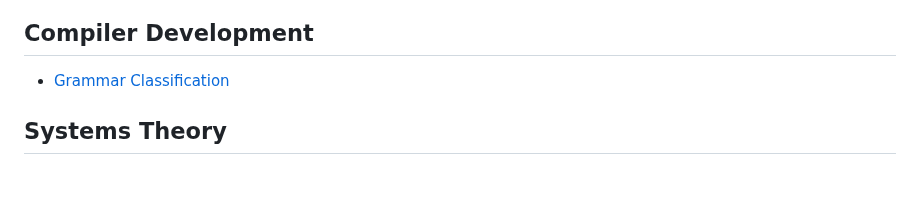
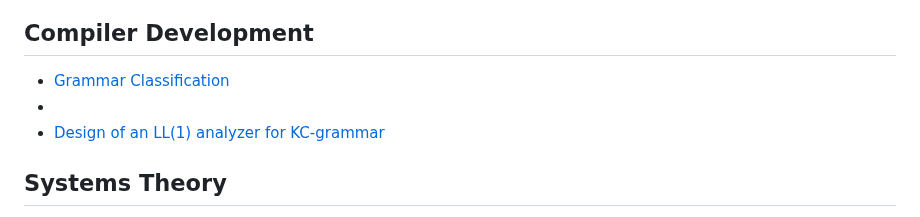
Before and after one commit to svinoczar/itmo, a Markdown page: README.md, the part around the change. Drawn GitHub-style; blank space fills up the shorter version.

Commit message:
chore: add link to the 3rd compilers lab

```diff
--- a/README.md
+++ b/README.md
@@ -105,6 +105,8 @@ This structure prevents github from being clogged with a bunch of small unimport
 
 ## Compiler Development
 - [Grammar Classification](https://github.com/svinoczarITMO/s6-compiler-lab1)
+-
+- [Design of an LL(1) analyzer for KC-grammar](https://github.com/svinoczarITMO/s6-compiler-lab3)
 
 ## Systems Theory
 - [FSM (Finite State Machine)](https://github.com/svinoczarITMO/s6-st-lab1)
```
